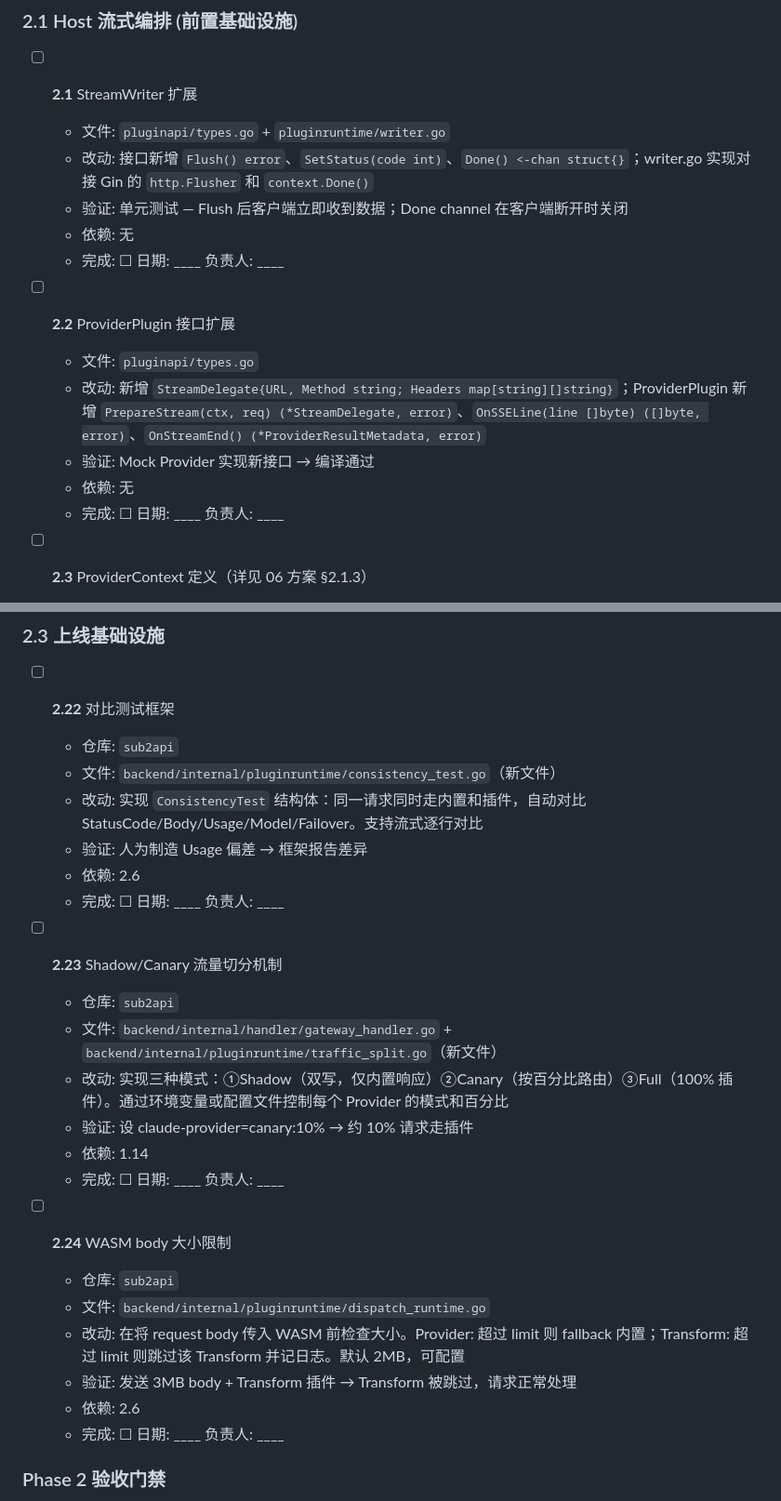
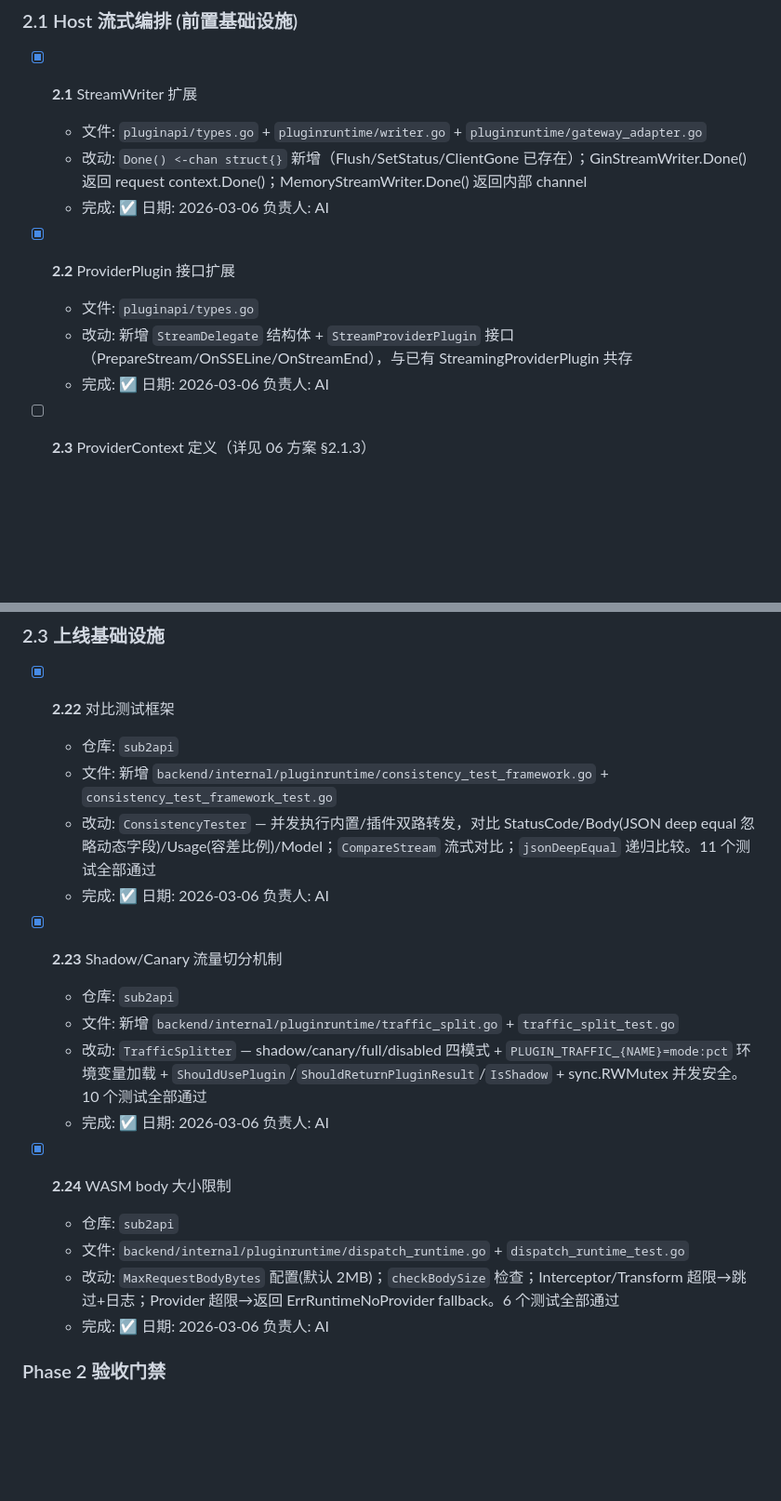
Before and after one commit to IanShaw027/sub2api-plugin-market, a Markdown page: docs/plugin-architecture/07-IMPLEMENTATION-CHECKLIST.md, 2 parts joined by grey strips. Shown at 93% size. GitHub-like rendering; blank space fills up the shorter version.

```diff
--- a/docs/plugin-architecture/07-IMPLEMENTATION-CHECKLIST.md
+++ b/docs/plugin-architecture/07-IMPLEMENTATION-CHECKLIST.md
@@ -239,19 +239,15 @@
 
 ### 2.1 Host 流式编排 (前置基础设施)
 
-- [ ] **2.1** StreamWriter 扩展
-  - 文件: `pluginapi/types.go` + `pluginruntime/writer.go`
-  - 改动: 接口新增 `Flush() error`、`SetStatus(code int)`、`Done() <-chan struct{}`；writer.go 实现对接 Gin 的 `http.Flusher` 和 `context.Done()`
-  - 验证: 单元测试 — Flush 后客户端立即收到数据；Done channel 在客户端断开时关闭
-  - 依赖: 无
-  - 完成: ☐  日期: ____  负责人: ____
+- [x] **2.1** StreamWriter 扩展
+  - 文件: `pluginapi/types.go` + `pluginruntime/writer.go` + `pluginruntime/gateway_adapter.go`
+  - 改动: `Done() <-chan struct{}` 新增（Flush/SetStatus/ClientGone 已存在）；GinStreamWriter.Done() 返回 request context.Done()；MemoryStreamWriter.Done() 返回内部 channel
+  - 完成: ☑  日期: 2026-03-06  负责人: AI
 
-- [ ] **2.2** ProviderPlugin 接口扩展
+- [x] **2.2** ProviderPlugin 接口扩展
   - 文件: `pluginapi/types.go`
-  - 改动: 新增 `StreamDelegate{URL, Method string; Headers map[string][]string}`；ProviderPlugin 新增 `PrepareStream(ctx, req) (*StreamDelegate, error)`、`OnSSELine(line []byte) ([]byte, error)`、`OnStreamEnd() (*ProviderResultMetadata, error)`
-  - 验证: Mock Provider 实现新接口 → 编译通过
-  - 依赖: 无
-  - 完成: ☐  日期: ____  负责人: ____
+  - 改动: 新增 `StreamDelegate` 结构体 + `StreamProviderPlugin` 接口（PrepareStream/OnSSELine/OnStreamEnd），与已有 StreamingProviderPlugin 共存
+  - 完成: ☑  日期: 2026-03-06  负责人: AI
 
 - [ ] **2.3** ProviderContext 定义（详见 06 方案 §2.1.3）
   - 文件: `pluginapi/types.go`
@@ -408,29 +379,23 @@
 
 ### 2.3 上线基础设施
 
-- [ ] **2.22** 对比测试框架
+- [x] **2.22** 对比测试框架
   - 仓库: `sub2api`
-  - 文件: `backend/internal/pluginruntime/consistency_test.go`（新文件）
-  - 改动: 实现 `ConsistencyTest` 结构体：同一请求同时走内置和插件，自动对比 StatusCode/Body/Usage/Model/Failover。支持流式逐行对比
-  - 验证: 人为制造 Usage 偏差 → 框架报告差异
-  - 依赖: 2.6
-  - 完成: ☐  日期: ____  负责人: ____
+  - 文件: 新增 `backend/internal/pluginruntime/consistency_test_framework.go` + `consistency_test_framework_test.go`
+  - 改动: `ConsistencyTester` — 并发执行内置/插件双路转发，对比 StatusCode/Body(JSON deep equal 忽略动态字段)/Usage(容差比例)/Model；`CompareStream` 流式对比；`jsonDeepEqual` 递归比较。11 个测试全部通过
+  - 完成: ☑  日期: 2026-03-06  负责人: AI
 
-- [ ] **2.23** Shadow/Canary 流量切分机制
+- [x] **2.23** Shadow/Canary 流量切分机制
   - 仓库: `sub2api`
-  - 文件: `backend/internal/handler/gateway_handler.go` + `backend/internal/pluginruntime/traffic_split.go`（新文件）
-  - 改动: 实现三种模式：①Shadow（双写，仅内置响应）②Canary（按百分比路由）③Full（100% 插件）。通过环境变量或配置文件控制每个 Provider 的模式和百分比
-  - 验证: 设 claude-provider=canary:10% → 约 10% 请求走插件
-  - 依赖: 1.14
-  - 完成: ☐  日期: ____  负责人: ____
+  - 文件: 新增 `backend/internal/pluginruntime/traffic_split.go` + `traffic_split_test.go`
+  - 改动: `TrafficSplitter` — shadow/canary/full/disabled 四模式 + `PLUGIN_TRAFFIC_{NAME}=mode:pct` 环境变量加载 + `ShouldUsePlugin`/`ShouldReturnPluginResult`/`IsShadow` + sync.RWMutex 并发安全。10 个测试全部通过
+  - 完成: ☑  日期: 2026-03-06  负责人: AI
 
-- [ ] **2.24** WASM body 大小限制
+- [x] **2.24** WASM body 大小限制
   - 仓库: `sub2api`
-  - 文件: `backend/internal/pluginruntime/dispatch_runtime.go`
-  - 改动: 在将 request body 传入 WASM 前检查大小。Provider: 超过 limit 则 fallback 内置；Transform: 超过 limit 则跳过该 Transform 并记日志。默认 2MB，可配置
-  - 验证: 发送 3MB body + Transform 插件 → Transform 被跳过，请求正常处理
-  - 依赖: 2.6
-  - 完成: ☐  日期: ____  负责人: ____
+  - 文件: `backend/internal/pluginruntime/dispatch_runtime.go` + `dispatch_runtime_test.go`
+  - 改动: `MaxRequestBodyBytes` 配置(默认 2MB)；`checkBodySize` 检查；Interceptor/Transform 超限→跳过+日志；Provider 超限→返回 ErrRuntimeNoProvider fallback。6 个测试全部通过
+  - 完成: ☑  日期: 2026-03-06  负责人: AI
 
 ### Phase 2 验收门禁
 
```
Also changed, not shown: other parts of docs/plugin-architecture/07-IMPLEMENTATION-CHECKLIST.md (+25 -50 lines).
